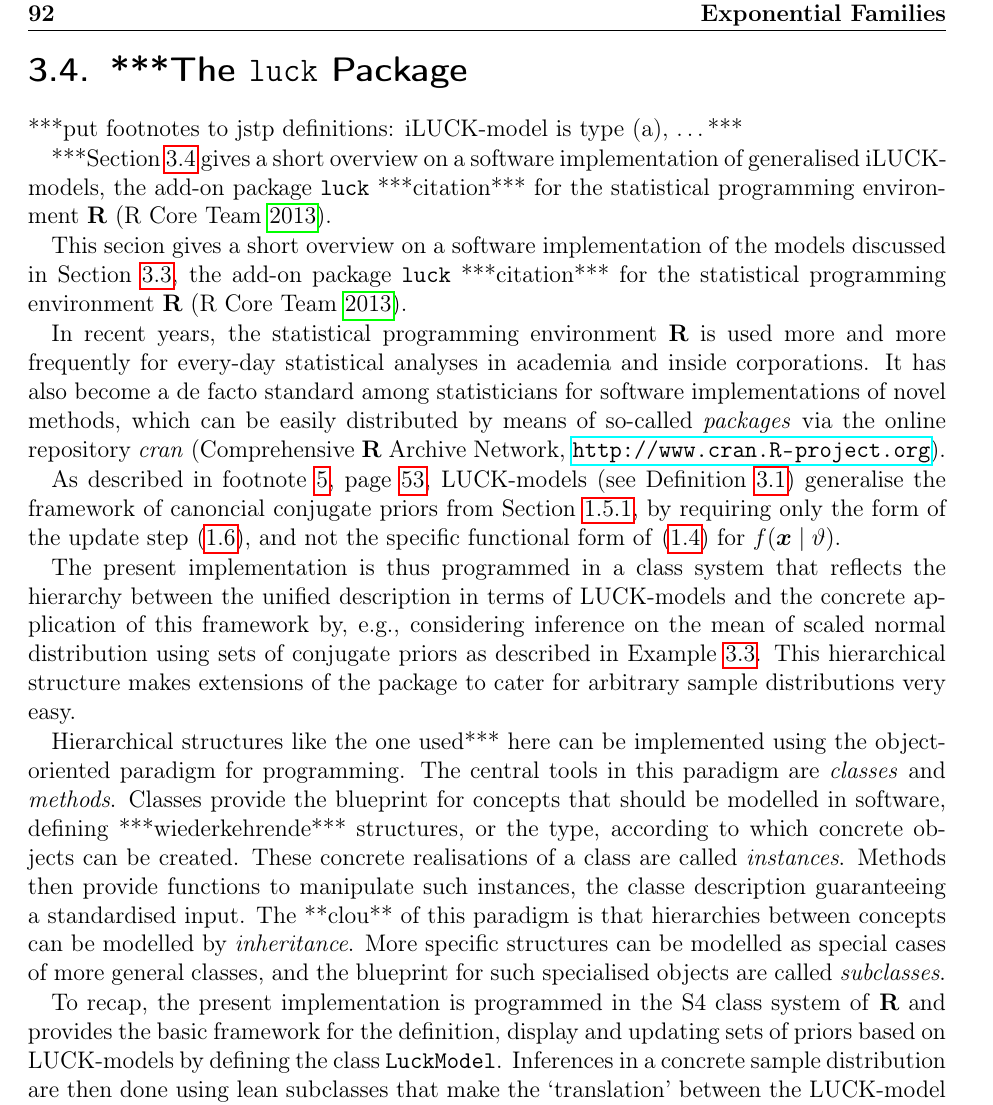
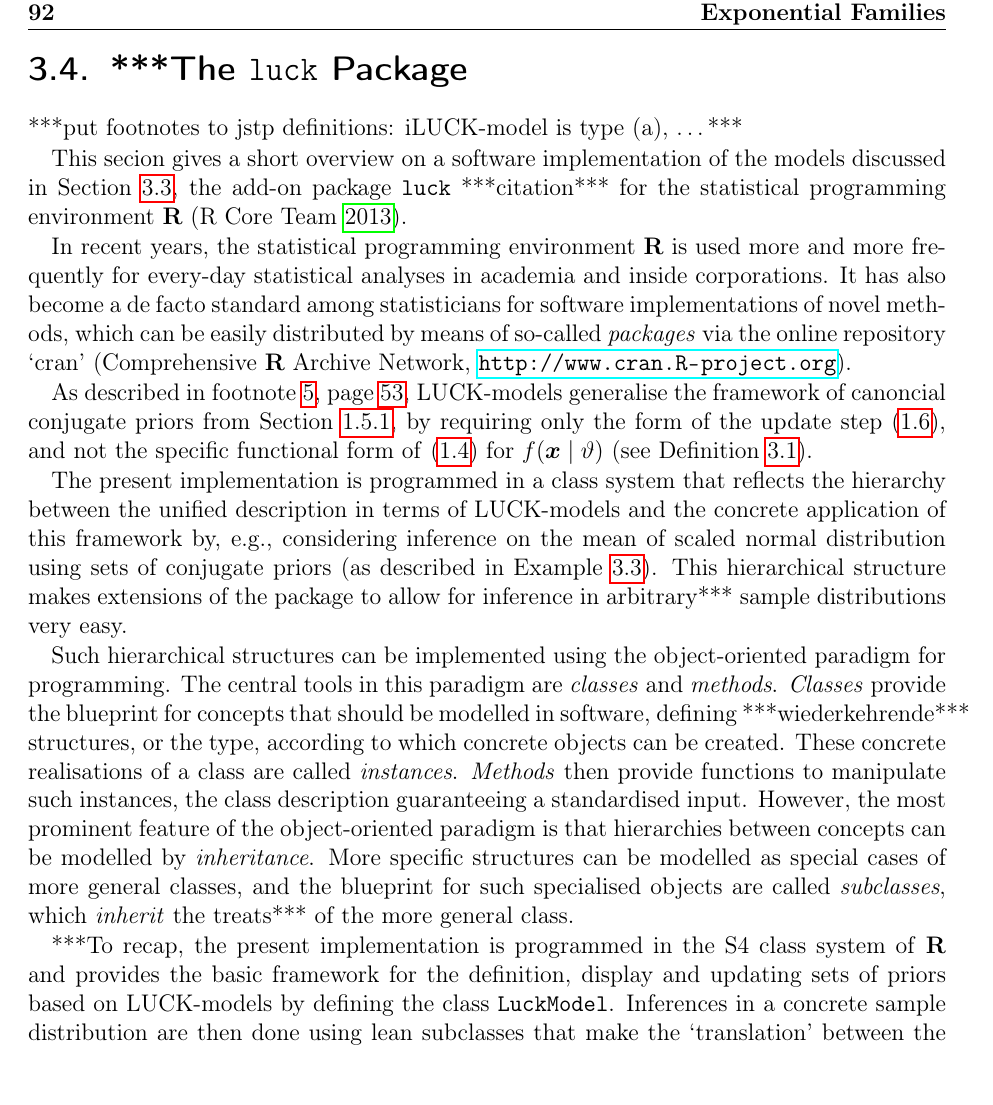
Before and after one commit to geeeero/diss, a LaTeX thesis (diss.tex, which reads luck.tex): part of page 110 of 192, cut so that both start at the same text. Compiled offline with pdfLaTeX.

Commit message:
diss: first polishing luck

```diff
--- a/luck.tex
+++ b/luck.tex
@@ -5,8 +5,8 @@
 
 ***put footnotes to jstp definitions: \ymodel\ is type (a), \ldots***
 
-***Section~\ref{sec:luck} gives a short overview on a software implementation of \nymodel s,
-the add-on package \texttt{luck} ***citation*** for the statistical programming environment \textbf{R} \parencite{2013:r}.
+%Section~\ref{sec:luck} gives a short overview on a software implementation of \nymodel s,
+%the add-on package \texttt{luck} ***citation*** for the statistical programming environment \textbf{R} \parencite{2013:r}.
 
 This secion gives a short overview on a software implementation of the models discussed in Section~\ref{sec:jstp},
 the add-on package \texttt{luck} ***citation*** for the statistical programming environment \textbf{R} \parencite{2013:r}.
@@ -18,39 +18,41 @@ It has also become a de facto standard among
 statisticians for software implementations of novel methods,
 which can be easily distributed by means of so-called \emph{packages}
 %, additional functionality can be provided to \texttt{R} users
-via the online repository \emph{cran} (Comprehensive \textbf{R} Archive Network, \url{http://www.cran.R-project.org}).
+via the online repository `cran' (Comprehensive \textbf{R} Archive Network, \url{http://www.cran.R-project.org}).
 
 %***implements the general model structure from Section~\ref{sec:jstp}.
 As described in footnote~\ref{foot:luckmodels}, page~\pageref{foot:luckmodels},
-\model s (see Definition~\ref{070503-defin1}) generalise the framework
+\model s generalise the framework
 of canoncial conjugate priors from Section~\ref{sec:regularconjugates},
 by requiring only the form of the update step \eqref{eq:canonicalupdate},
-and not the specific functional form of \eqref{eq:expofam-sampledens} for $f(\x \mid \vartheta)$.
+and not the specific functional form of \eqref{eq:expofam-sampledens} for $f(\x \mid \vartheta)$
+(see Definition~\ref{070503-defin1}).
 
-The present implementation is thus programmed in a class system
+The present implementation is programmed in a class system
 that reflects %mirrors
 the hierarchy between the unified description in terms of \model s %of conjugate priors
 and the concrete application of this framework by, e.g.,
 considering inference on the mean of scaled normal distribution using sets of conjugate priors
-as described in Example~\ref{ex:ymodel-nv}.
+(as described in Example~\ref{ex:ymodel-nv}).
 %making extensions for arbitrary prior classes very easy.
 This hierarchical structure makes extensions of the package
-to cater for arbitrary sample distributions very easy.
+to allow for inference in arbitrary*** sample distributions very easy.
 
-Hierarchical structures like the one used*** here
+Such hierarchical structures
 can be implemented using the object-oriented paradigm for programming.
 The central tools in this paradigm are \emph{classes} and \emph{methods}.
-Classes provide the blueprint for concepts that should be modelled in software,
+\emph{Classes} provide the blueprint for concepts that should be modelled in software,
 defining ***wiederkehrende*** structures, or the type, according to which concrete
 objects can be created. These concrete realisations of a class are called \emph{instances}.
-Methods then provide functions to manipulate such instances,
-the classe description guaranteeing a standardised input.
-The **clou** of this paradigm is that hierarchies between concepts
-can be modelled by \emph{inheritance}.
+\emph{Methods} then provide functions to manipulate such instances,
+the class description guaranteeing a standardised input.
+However, the most prominent feature of the object-oriented paradigm is
+that hierarchies between concepts can be modelled by \emph{inheritance}.
 More specific structures can be modelled as special cases of more general classes,
-and the blueprint for such specialised objects are called \emph{subclasses}.
+and the blueprint for such specialised objects are called \emph{subclasses},
+which \emph{inherit} the treats*** of the more general class.
 
-To recap, the present implementation is programmed in the S4 class system of
+***To recap, the present implementation is programmed in the S4 class system of
 \textbf{R} and provides the basic framework for the definition, display and updating
 sets of priors based on \model s by defining the class \texttt{LuckModel}.
 Inferences in a concrete sample distribution are then done
```
